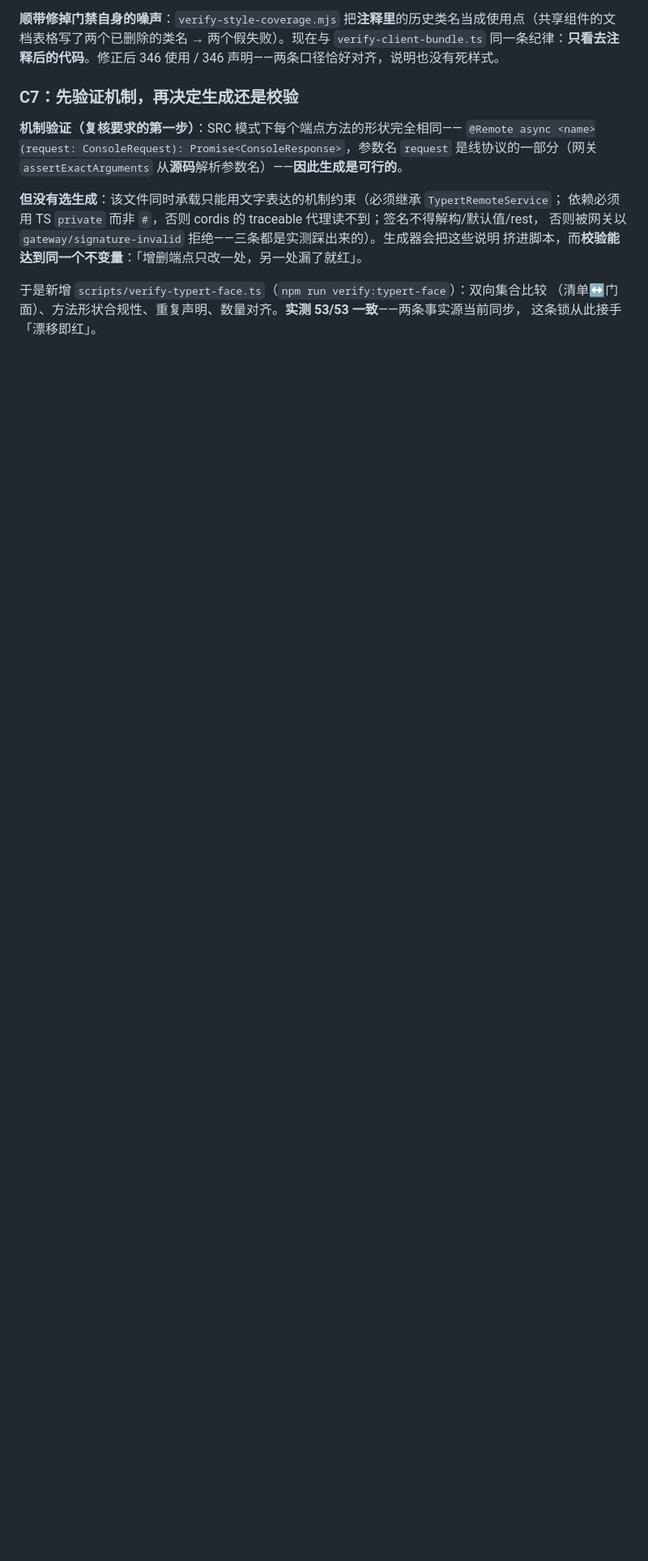
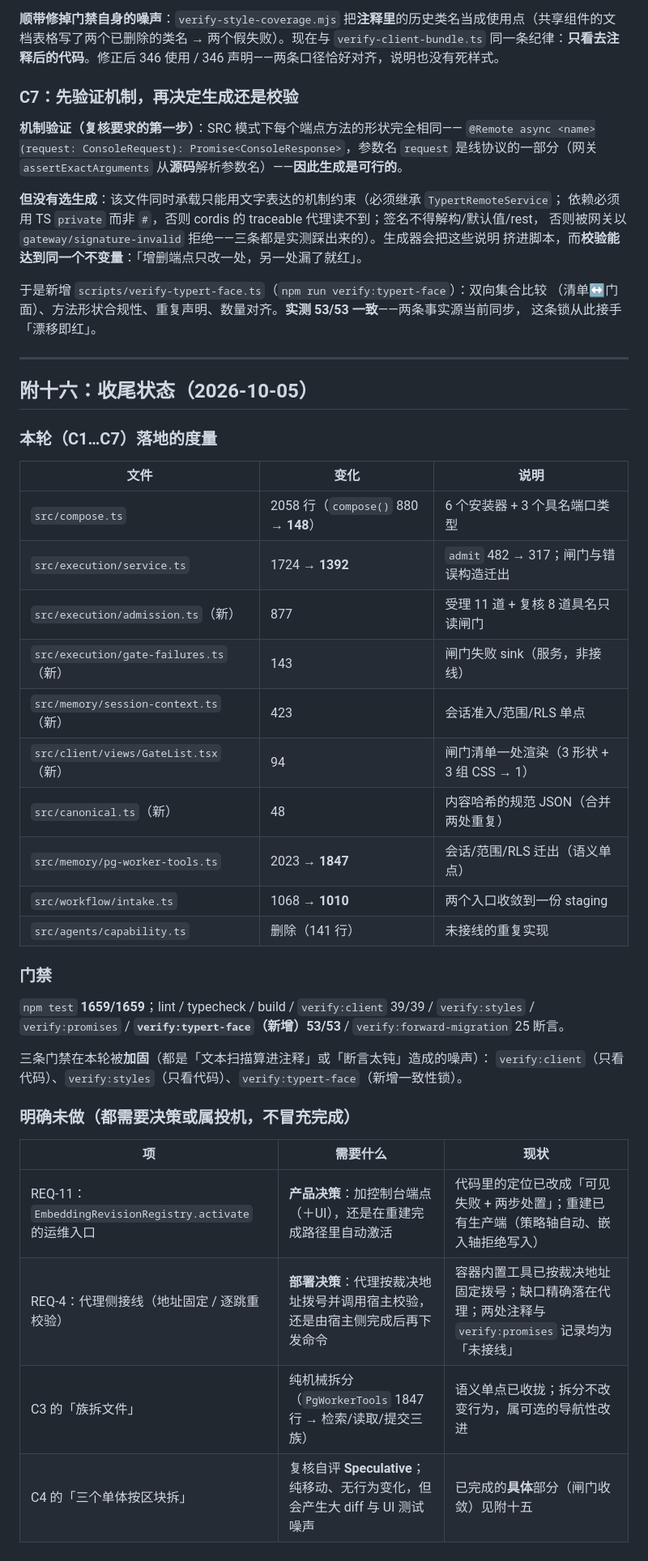
Before and after one commit to h1kibi/dsh-DCG-pentset, a Markdown page: docs/quality-review-2026-10-05-independent.md, the part around one of its changes. Shown at 81% size. Rendered like a GitHub page; blank space fills up the shorter version.

Commit message:
docs: 附十四更新为 6/6，新增附十六收尾状态（度量/门禁/明确未做项）

```diff
--- a/docs/quality-review-2026-10-05-independent.md
+++ b/docs/quality-review-2026-10-05-independent.md
@@ -754,3 +760,39 @@ plan_engagement_running → plan_lease_valid → plan_scope_version_current →
 于是新增 `scripts/verify-typert-face.ts`（`npm run verify:typert-face`）：双向集合比较
 （清单↔门面）、方法形状合规性、重复声明、数量对齐。**实测 53/53 一致**——两条事实源当前同步，
 这条锁从此接手「漂移即红」。
+
+---
+
+## 附十六：收尾状态（2026-10-05）
+
+### 本轮（C1…C7）落地的度量
+
+| 文件 | 变化 | 说明 |
+|---|---|---|
+| `src/compose.ts` | 2058 行（`compose()` 880 → **148**） | 6 个安装器 + 3 个具名端口类型 |
+| `src/execution/service.ts` | 1724 → **1392** | `admit` 482 → 317；闸门与错误构造迁出 |
+| `src/execution/admission.ts`（新） | 877 | 受理 11 道 + 复核 8 道具名只读闸门 |
+| `src/execution/gate-failures.ts`（新） | 143 | 闸门失败 sink（服务，非接线） |
+| `src/memory/session-context.ts`（新） | 423 | 会话准入/范围/RLS 单点 |
+| `src/client/views/GateList.tsx`（新） | 94 | 闸门清单一处渲染（3 形状 + 3 组 CSS → 1） |
+| `src/canonical.ts`（新） | 48 | 内容哈希的规范 JSON（合并两处重复） |
+| `src/memory/pg-worker-tools.ts` | 2023 → **1847** | 会话/范围/RLS 迁出（语义单点） |
+| `src/workflow/intake.ts` | 1068 → **1010** | 两个入口收敛到一份 staging |
+| `src/agents/capability.ts` | 删除（141 行） | 未接线的重复实现 |
+
+### 门禁
+
+`npm test` **1659/1659**；lint / typecheck / build / `verify:client` 39/39 / `verify:styles` /
+`verify:promises` / **`verify:typert-face`（新增）53/53** / `verify:forward-migration` 25 断言。
+
+三条门禁在本轮被**加固**（都是「文本扫描算进注释」或「断言太钝」造成的噪声）：
+`verify:client`（只看代码）、`verify:styles`（只看代码）、`verify:typert-face`（新增一致性锁）。
+
+### 明确未做（都需要**决策**或属**投机**，不冒充完成）
+
+| 项 | 需要什么 | 现状 |
+|---|---|---|
+| REQ-11：`EmbeddingRevisionRegistry.activate` 的运维入口 | **产品决策**：加控制台端点（＋UI），还是在重建完成路径里自动激活 | 代码里的定位已改成「可见失败 + 两步处置」；重建已有生产端（策略轴自动、嵌入轴拒绝写入） |
+| REQ-4：代理侧接线（地址固定 / 逐跳重校验） | **部署决策**：代理按裁决地址拨号并调用宿主校验，还是由宿主侧完成后再下发命令 | 容器内置工具已按裁决地址固定拨号；缺口精确落在代理；两处注释与 `verify:promises` 记录均为「未接线」 |
+| C3 的「族拆文件」 | 纯机械拆分（`PgWorkerTools` 1847 行 → 检索/读取/提交三族） | 语义单点已收拢；拆分不改变行为，属可选的导航性改进 |
+| C4 的「三个单体按区块拆」 | 复核自评 **Speculative**；纯移动、无行为变化，但会产生大 diff 与 UI 测试噪声 | 已完成的**具体**部分（闸门收敛）见附十五 |
```
Also changed, not shown: other parts of docs/quality-review-2026-10-05-independent.md (+9 -3 lines).
